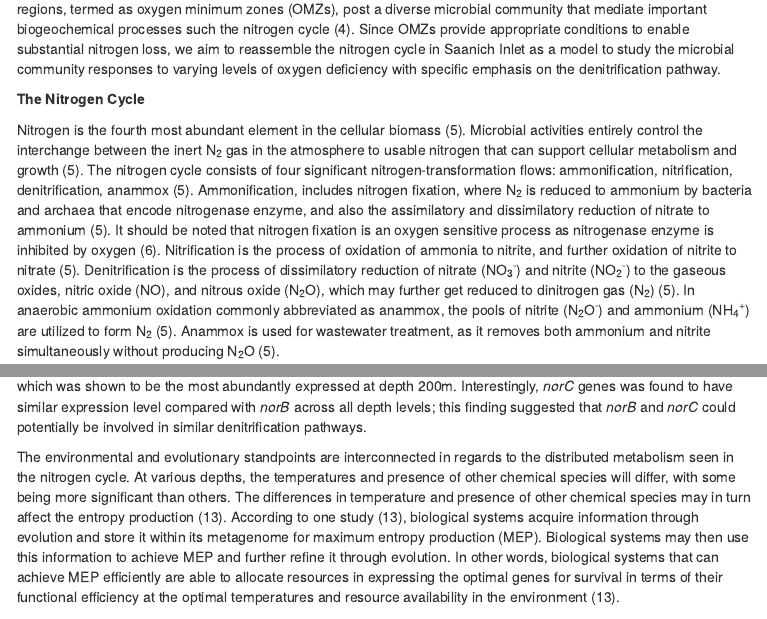
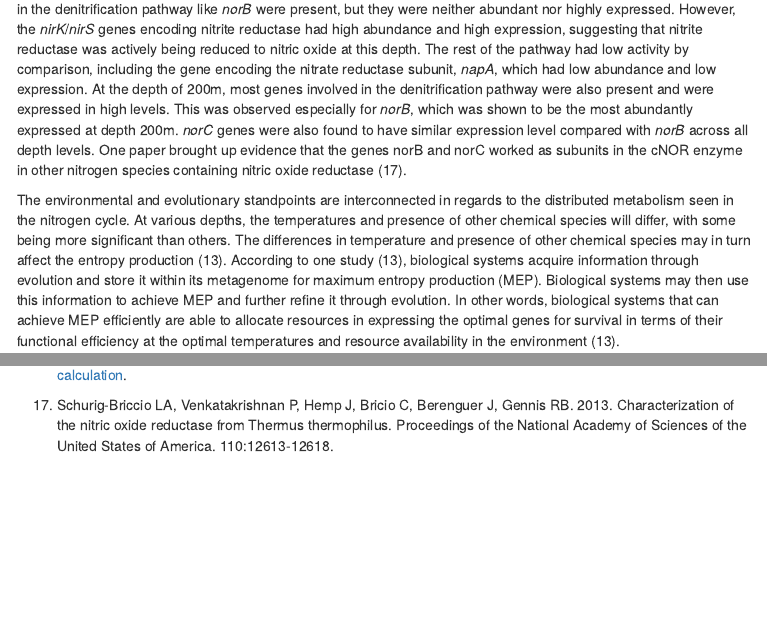
Before and after one commit to IStrykerI/MICB425_Project2, an R Markdown document (main.Rmd): the page in a window 1100 px wide, from 1070 px down before the commit and from 12870 px down after it, and a second part further down, joined at a grey line. The pictures show the output file main.html that the author committed with the source, opened offline; menus at the side of the page are left out.

Commit message:
Added discussion and caption

```diff
--- a/main.Rmd
+++ b/main.Rmd
@@ -428,7 +428,7 @@ According to Fig. 6, related to the abundance of NO~3~ and N~2~O, the abundance
 
 # Discussion
 
-At the depth of 100m, it appeared that most genes involved in the denitrification pathway like *norB* were present, but they were neither abundant nor highly expressed. However, the *nirK*/*nirS* genes encoding nitrite reductase had high abundance and high expression, suggesting that nitrite reductase was actively being reduced to nitric oxide at this depth. The rest of the pathway had low activity by comparison, including the gene encoding the nitrate reductase subunit, *napA*, which had low abundance and low expression. At the depth of 200m, most genes involved in the denitrification pathway were also present and were expressed in high levels. This was observed especially for *norB*, which was shown to be the most abundantly expressed at depth 200m. Interestingly, *norC* genes was found to have similar expression level compared with *norB* across all depth levels; this finding suggested that *norB* and *norC* could potentially be involved in similar denitrification pathways.
+The discussion regarding denitrification in the last day of lecture revealed that at the 100m depth most genes involved in the denitrification pathway like *norB* were present, but they were neither abundant nor highly expressed. However, the *nirK*/*nirS* genes encoding nitrite reductase had high abundance and high expression, suggesting that nitrite reductase was actively being reduced to nitric oxide at this depth. The rest of the pathway had low activity by comparison, including the gene encoding the nitrate reductase subunit, *napA*, which had low abundance and low expression. At the depth of 200m, most genes involved in the denitrification pathway were also present and were expressed in high levels. This was observed especially for *norB*, which was shown to be the most abundantly expressed at depth 200m. *norC* genes were also found to have similar expression level compared with *norB* across all depth levels. One paper brought up evidence that the genes norB and norC worked as subunits in the cNOR enzyme in other nitrogen species containing nitric oxide reductase (17).
 
 The environmental and evolutionary standpoints are interconnected in regards to the distributed metabolism seen in the nitrogen cycle. At various depths, the temperatures and presence of other chemical species will differ, with some being more significant than others. The differences in temperature and presence of other chemical species may in turn affect the entropy production (13). According to one study (13), biological systems acquire information through evolution and store it within its metagenome for maximum entropy production (MEP). Biological systems may then use this information to achieve MEP and further refine it through evolution. In other words, biological systems that can achieve MEP efficiently are able to allocate resources in expressing the optimal genes for survival in terms of their functional efficiency at the optimal temperatures and resource availability in the environment (13).
 
@@ -471,3 +471,5 @@ For future experiments, it would be interesting to examine the relationship betw
 15. TreeSAPP Demo by Connor Morgan-Lang & Kim Dill-McFarland.
 
 16. Metagenomics. Date of Access: Apr.15.2018. Link: http://www.metagenomics.wiki/pdf/definition/rpkm-calculation.
+
+17. Schurig-Briccio LA, Venkatakrishnan P, Hemp J, Bricio C, Berenguer J, Gennis RB. 2013. Characterization of the nitric oxide reductase from Thermus thermophilus. Proceedings of the National Academy of Sciences of the United States of America. 110:12613-12618.
```
Also changed, not shown: main.html, main.Rmd (2 more changed lines).
